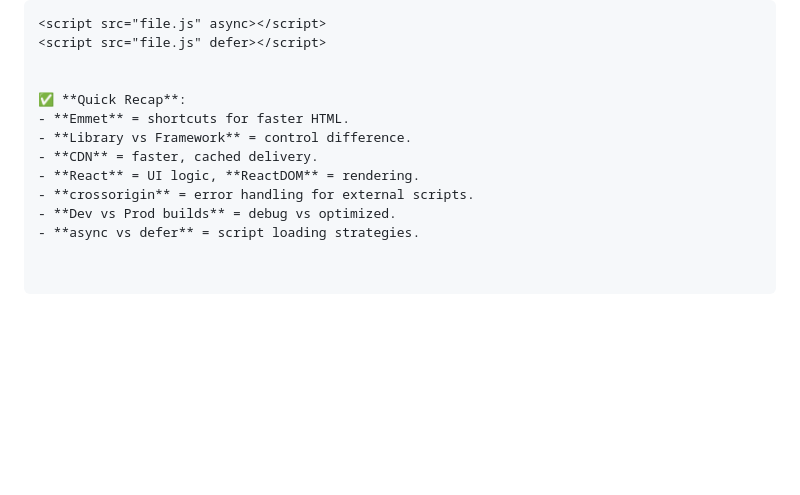
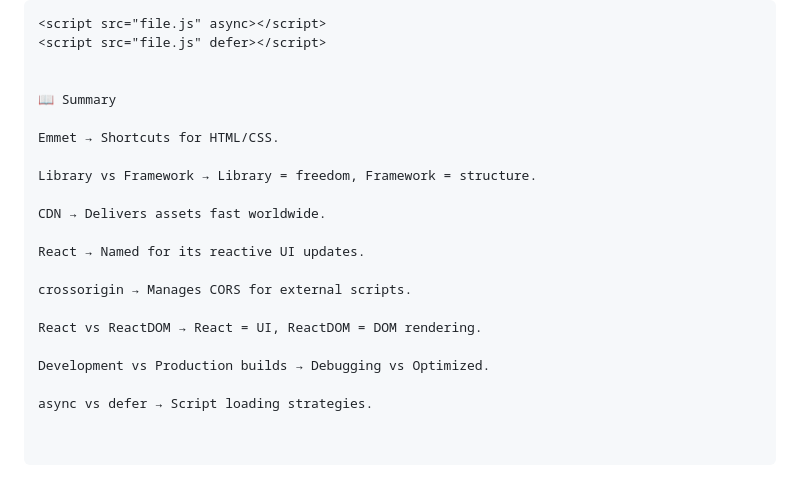
Before and after one commit to ramesh12331/NamateReactNotes, a Markdown page: Episode_01/README.md, the part around the change. Rendered like a GitHub page; blank space fills up the shorter version.

```diff
--- a/Episode_01/README.md
+++ b/Episode_01/README.md
@@ -160,11 +160,20 @@ Both load scripts **without blocking HTML parsing**.
 <script src="file.js" defer></script>
 
 
-✅ **Quick Recap**:
-- **Emmet** = shortcuts for faster HTML.
-- **Library vs Framework** = control difference.
-- **CDN** = faster, cached delivery.
-- **React** = UI logic, **ReactDOM** = rendering.
-- **crossorigin** = error handling for external scripts.
-- **Dev vs Prod builds** = debug vs optimized.
-- **async vs defer** = script loading strategies.
+📖 Summary
+
+Emmet → Shortcuts for HTML/CSS.
+
+Library vs Framework → Library = freedom, Framework = structure.
+
+CDN → Delivers assets fast worldwide.
+
+React → Named for its reactive UI updates.
+
+crossorigin → Manages CORS for external scripts.
+
+React vs ReactDOM → React = UI, ReactDOM = DOM rendering.
+
+Development vs Production builds → Debugging vs Optimized.
+
+async vs defer → Script loading strategies.
```
